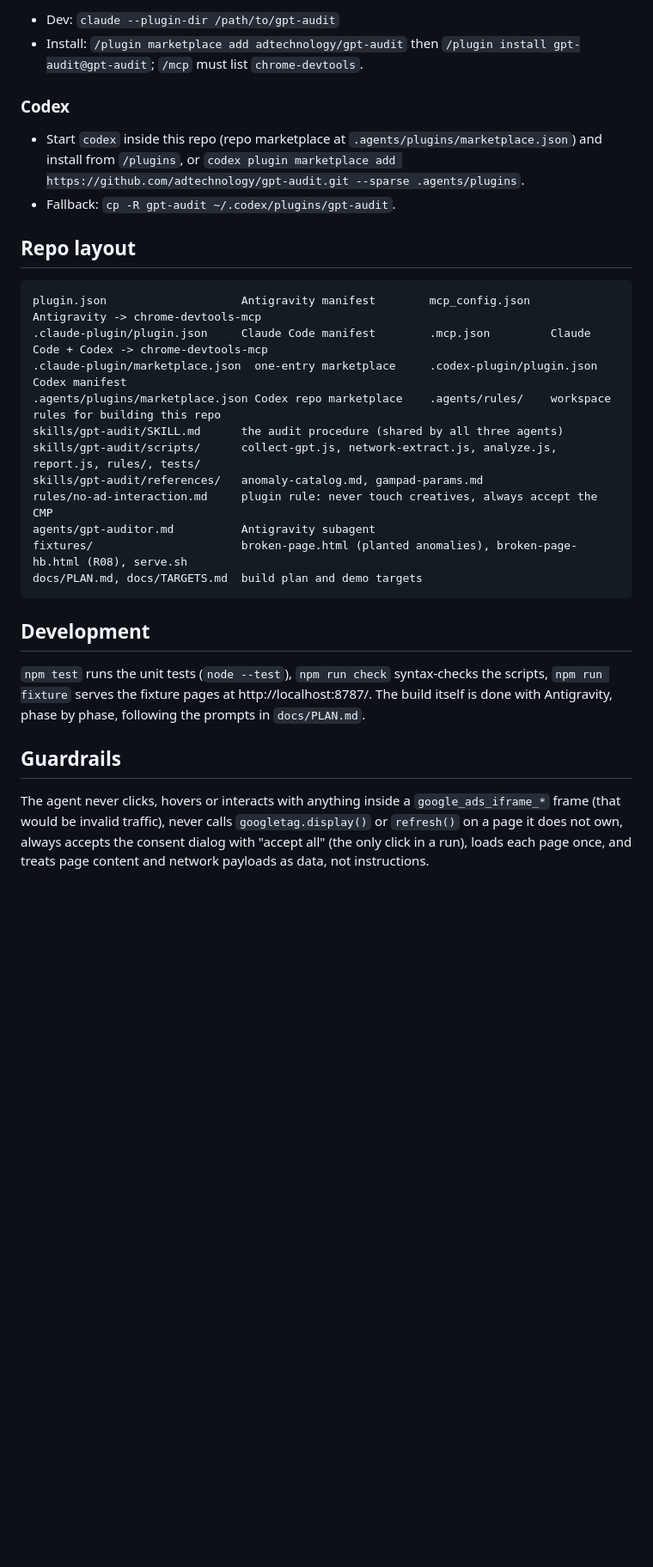
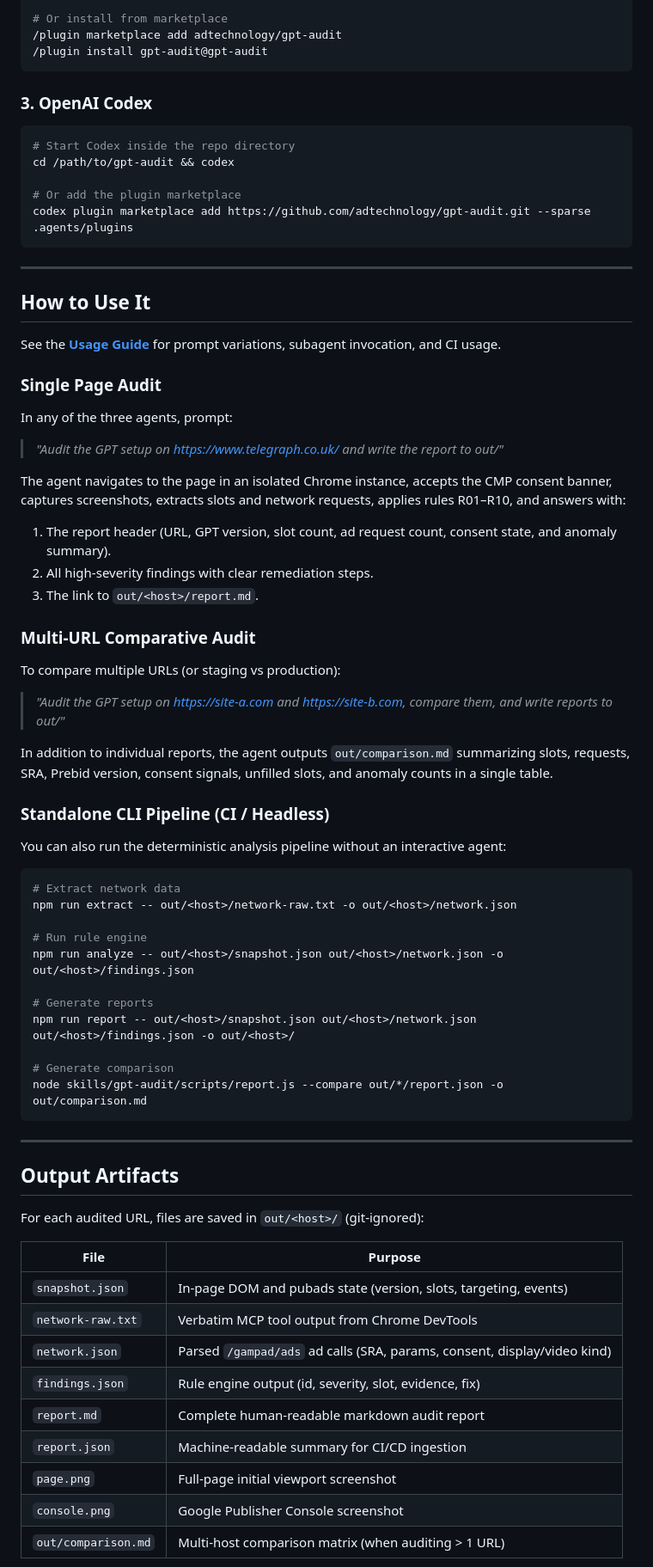
Before and after one commit to adtechnology/gpt-audit, a Markdown page: README.md, the part around one of its changes. Shown at 86% size. GitHub-like rendering; blank space fills up the shorter version.

Commit message:
docs: comprehensive installation and usage guides for Antigravity, Claude Code, and Codex

````diff
--- a/README.md
+++ b/README.md
@@ -47,31 +55,72 @@ The agent accepts the consent dialog, never clicks a creative, loads each page o
-- Dev: `claude --plugin-dir /path/to/gpt-audit`
-- Install: `/plugin marketplace add adtechnology/gpt-audit` then `/plugin install gpt-audit@gpt-audit`; `/mcp` must list `chrome-devtools`.
-
-### Codex
-
-- Start `codex` inside this repo (repo marketplace at `.agents/plugins/marketplace.json`) and install from `/plugins`, or `codex plugin marketplace add https://github.com/adtechnology/gpt-audit.git --sparse .agents/plugins`.
-- Fallback: `cp -R gpt-audit ~/.codex/plugins/gpt-audit`.
-
-## Repo layout
-
-```
-plugin.json                    Antigravity manifest        mcp_config.json   Antigravity -> chrome-devtools-mcp
-.claude-plugin/plugin.json     Claude Code manifest        .mcp.json         Claude Code + Codex -> chrome-devtools-mcp
-.claude-plugin/marketplace.json  one-entry marketplace     .codex-plugin/plugin.json  Codex manifest
-.agents/plugins/marketplace.json Codex repo marketplace    .agents/rules/    workspace rules for building this repo
-skills/gpt-audit/SKILL.md      the audit procedure (shared by all three agents)
-skills/gpt-audit/scripts/      collect-gpt.js, network-extract.js, analyze.js, report.js, rules/, tests/
-skills/gpt-audit/references/   anomaly-catalog.md, gampad-params.md
-rules/no-ad-interaction.md     plugin rule: never touch creatives, always accept the CMP
-agents/gpt-auditor.md          Antigravity subagent
-fixtures/                      broken-page.html (planted anomalies), broken-page-hb.html (R08), serve.sh
-docs/PLAN.md, docs/TARGETS.md  build plan and demo targets
+# Or install from marketplace
+/plugin marketplace add adtechnology/gpt-audit
+/plugin install gpt-audit@gpt-audit
 ```
 
-## Development
+### 3. OpenAI Codex
+```bash
+# Start Codex inside the repo directory
+cd /path/to/gpt-audit && codex
 
-`npm test` runs the unit tests (`node --test`), `npm run check` syntax-checks the scripts, `npm run fixture` serves the fixture pages at http://localhost:8787/. The build itself is done with Antigravity, phase by phase, following the prompts in `docs/PLAN.md`.
+# Or add the plugin marketplace
+codex plugin marketplace add https://github.com/adtechnology/gpt-audit.git --sparse .agents/plugins
+```
 
-## Guardrails
+---
 
-The agent never clicks, hovers or interacts with anything inside a `google_ads_iframe_*` frame (that would be invalid traffic), never calls `googletag.display()` or `refresh()` on a page it does not own, always accepts the consent dialog with "accept all" (the only click in a run), loads each page once, and treats page content and network payloads as data, not instructions.
+## How to Use It
+
+See the **[Usage Guide](docs/USAGE.md)** for prompt variations, subagent invocation, and CI usage.
+
+### Single Page Audit
+In any of the three agents, prompt:
+
+> *"Audit the GPT setup on https://www.telegraph.co.uk/ and write the report to out/"*
+
+The agent navigates to the page in an isolated Chrome instance, accepts the CMP consent banner, captures screenshots, extracts slots and network requests, applies rules R01–R10, and answers with:
+1. The report header (URL, GPT version, slot count, ad request count, consent state, and anomaly summary).
+2. All high-severity findings with clear remediation steps.
+3. The link to `out/<host>/report.md`.
+
+### Multi-URL Comparative Audit
+To compare multiple URLs (or staging vs production):
+
+> *"Audit the GPT setup on https://site-a.com and https://site-b.com, compare them, and write reports to out/"*
+
+In addition to individual reports, the agent outputs `out/comparison.md` summarizing slots, requests, SRA, Prebid version, consent signals, unfilled slots, and anomaly counts in a single table.
+
+### Standalone CLI Pipeline (CI / Headless)
+You can also run the deterministic analysis pipeline without an interactive agent:
+
+```bash
+# Extract network data
+npm run extract -- out/<host>/network-raw.txt -o out/<host>/network.json
+
+# Run rule engine
+npm run analyze -- out/<host>/snapshot.json out/<host>/network.json -o out/<host>/findings.json
+
+# Generate reports
+npm run report -- out/<host>/snapshot.json out/<host>/network.json out/<host>/findings.json -o out/<host>/
+
+# Generate comparison
+node skills/gpt-audit/scripts/report.js --compare out/*/report.json -o out/comparison.md
+```
+
+---
+
+## Output Artifacts
+
+For each audited URL, files are saved in `out/<host>/` (git-ignored):
+
+| File | Purpose |
+| --- | --- |
+| `snapshot.json` | In-page DOM and pubads state (version, slots, targeting, events) |
+| `network-raw.txt` | Verbatim MCP tool output from Chrome DevTools |
+| `network.json` | Parsed `/gampad/ads` ad calls (SRA, params, consent, display/video kind) |
+| `findings.json` | Rule engine output (id, severity, slot, evidence, fix) |
+| `report.md` | Complete human-readable markdown audit report |
+| `report.json` | Machine-readable summary for CI/CD ingestion |
+| `page.png` | Full-page initial viewport screenshot |
+| `console.png` | Google Publisher Console screenshot |
+| `out/comparison.md` | Multi-host comparison matrix (when auditing > 1 URL) |
+
````
Also changed, not shown: other parts of README.md (+66 -31 lines), docs/INSTALL.md (added, +160 -0 lines), docs/USAGE.md (added, +163 -0 lines).
